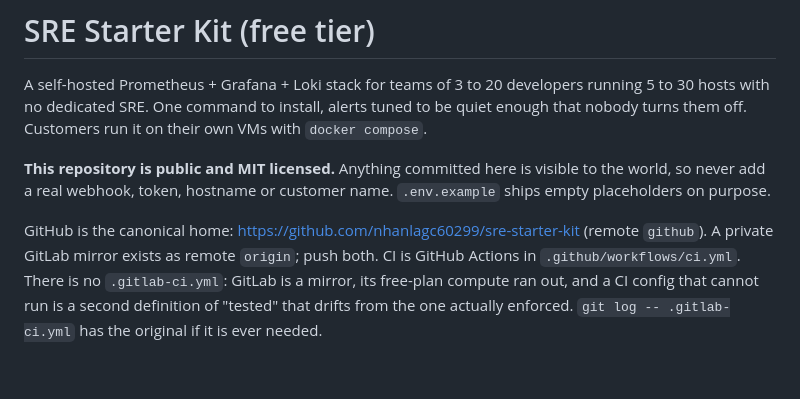
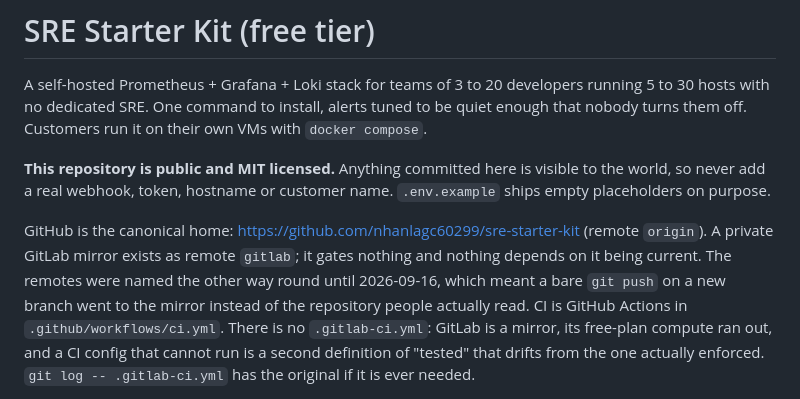
Before and after one commit to nhanlagc60299/sre-starter-kit, a Markdown page: CLAUDE.md, the part around the change. GitHub-like rendering; blank space fills up the shorter version.

Commit message:
docs: origin is GitHub, the mirror is `gitlab`
The remotes were named the other way round: `github` for the canonical
repository and `origin` for the GitLab mirror. That made a bare `git push` on a
new branch go to the mirror -- the copy nobody reads and nothing gates -- while
the branch never appeared where its pull request would live.

The remotes are renamed locally to match what this file already said about which
host is canonical. Only the documentation changes here; the same rename was made
in the Pro repo earlier today for the same reason.

Co-Authored-By: Claude Opus 5 <noreply@anthropic.com>

```diff
--- a/CLAUDE.md
+++ b/CLAUDE.md
@@ -8,8 +8,10 @@ off. Customers run it on their own VMs with `docker compose`.
 never add a real webhook, token, hostname or customer name. `.env.example` ships empty placeholders on
 purpose.
 
-GitHub is the canonical home: https://github.com/nhanlagc60299/sre-starter-kit (remote `github`). A
-private GitLab mirror exists as remote `origin`; push both. CI is GitHub Actions in
+GitHub is the canonical home: https://github.com/nhanlagc60299/sre-starter-kit (remote `origin`). A
+private GitLab mirror exists as remote `gitlab`; it gates nothing and nothing depends on it being
+current. The remotes were named the other way round until 2026-09-16, which meant a bare `git push`
+on a new branch went to the mirror instead of the repository people actually read. CI is GitHub Actions in
 `.github/workflows/ci.yml`. There is no `.gitlab-ci.yml`: GitLab is a mirror, its free-plan compute
 ran out, and a CI config that cannot run is a second definition of "tested" that drifts from the one
 actually enforced. `git log -- .gitlab-ci.yml` has the original if it is ever needed.
```
